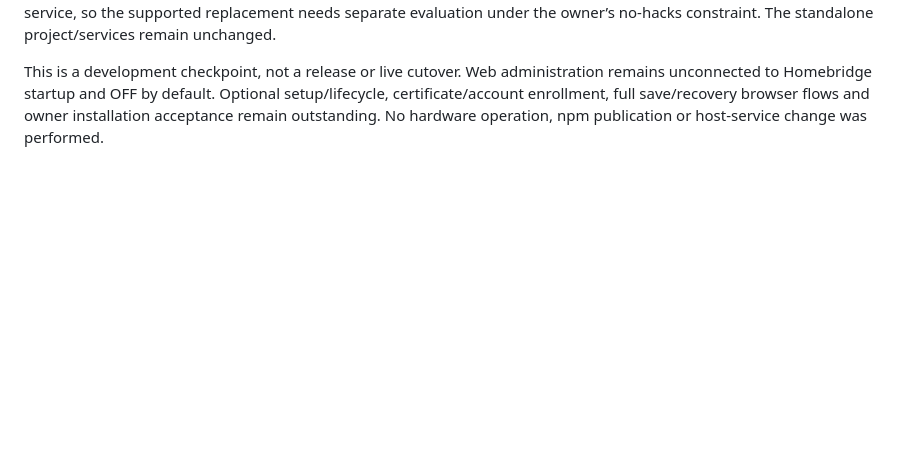
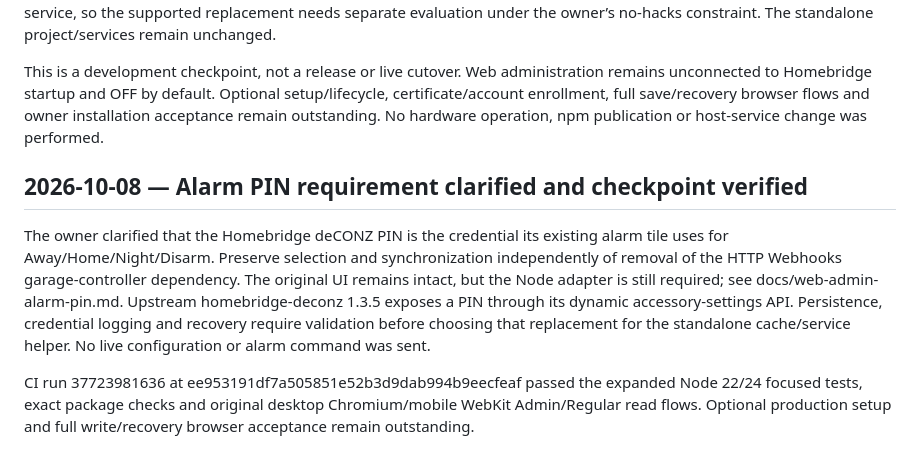
Before and after one commit to pponce/homebridge-gdoor-admin-controller, a Markdown page: docs/status.md, the part around the change. GitHub-like rendering; blank space fills up the shorter version.

Commit message:
Preserve the deCONZ alarm tile PIN integration as a separate port requirement

```diff
--- a/docs/status.md
+++ b/docs/status.md
@@ -424,3 +424,9 @@ Recovered the existing dev checkpoint at b71f79b97ab6eb7e90d0bf1173fb41e5b57cfa0
 The owner confirmed that the old HTTP Webhooks controller integration is unnecessary in the combined plugin. Source verification confirmed both reference commits still match their repositories’ current main branches. Investigation distinguished the separate homebridge-deconz alarm PIN synchronization feature from HTTP Webhooks. A provisional UI removal that conflated them was reverted before commit; all twelve frontend assets again match the reference hashes. Do not silently drop the separate alarm feature. Its existing implementation edits another plugin’s private cache and restarts its service, so the supported replacement needs separate evaluation under the owner’s no-hacks constraint. The standalone project/services remain unchanged.
 
 This is a development checkpoint, not a release or live cutover. Web administration remains unconnected to Homebridge startup and OFF by default. Optional setup/lifecycle, certificate/account enrollment, full save/recovery browser flows and owner installation acceptance remain outstanding. No hardware operation, npm publication or host-service change was performed.
+
+## 2026-10-08 — Alarm PIN requirement clarified and checkpoint verified
+
+The owner clarified that the Homebridge deCONZ PIN is the credential its existing alarm tile uses for Away/Home/Night/Disarm. Preserve selection and synchronization independently of removal of the HTTP Webhooks garage-controller dependency. The original UI remains intact, but the Node adapter is still required; see docs/web-admin-alarm-pin.md. Upstream homebridge-deconz 1.3.5 exposes a PIN through its dynamic accessory-settings API. Persistence, credential logging and recovery require validation before choosing that replacement for the standalone cache/service helper. No live configuration or alarm command was sent.
+
+CI run 37723981636 at ee953191df7a505851e52b3d9dab994b9eecfeaf passed the expanded Node 22/24 focused tests, exact package checks and original desktop Chromium/mobile WebKit Admin/Regular read flows. Optional production setup and full write/recovery browser acceptance remain outstanding.
```
Also changed, not shown: docs/web-admin-alarm-pin.md (added, +55 -0 lines), docs/web-admin-node-status.md (+3 -0 lines).
